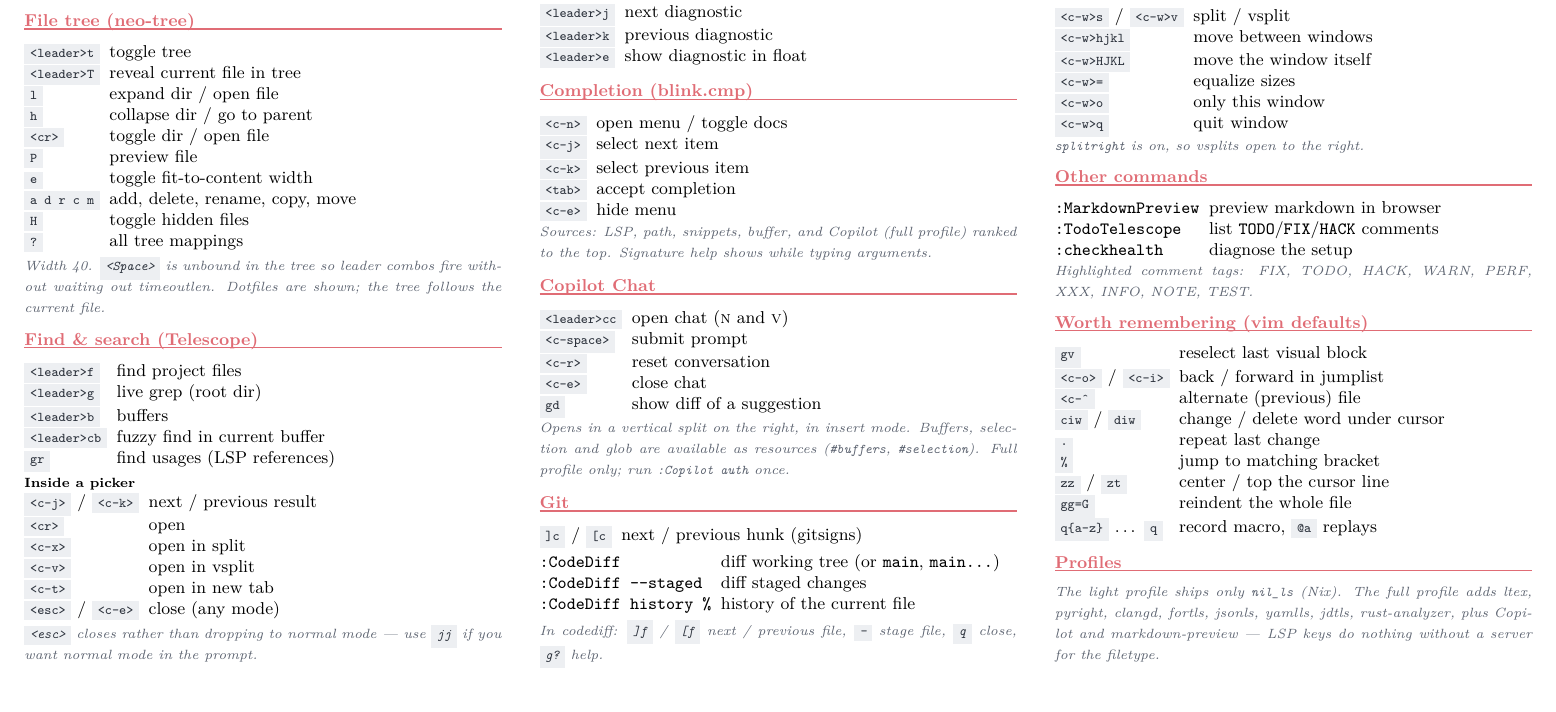
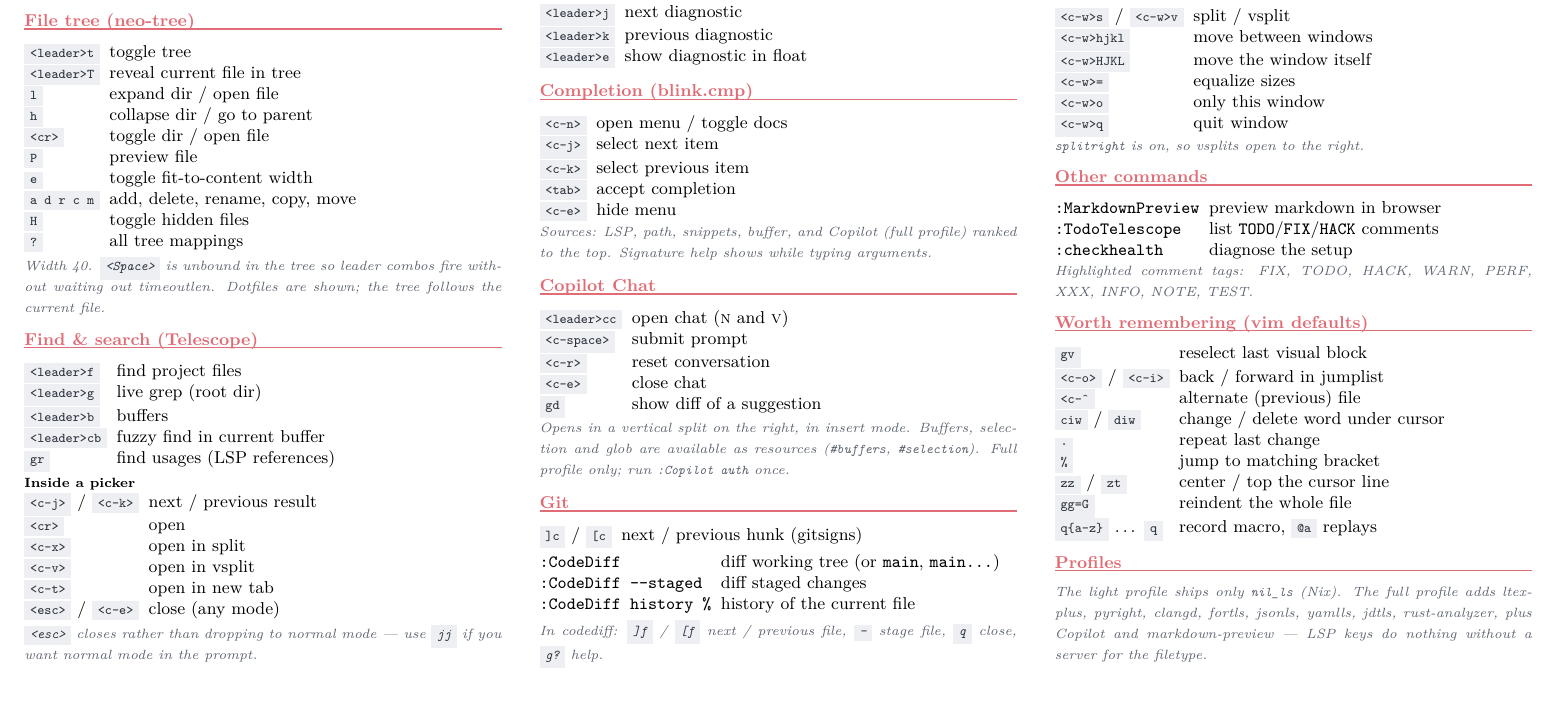
Before and after one commit to Jonas-Finkler/nixvim-config, a LaTeX document (nvim-cheatsheet.tex): part of the page, cut so that both start at the same text. Compiled offline with pdfLaTeX.

Commit message:
Switch ltex to ltex_plus (ltex-ls removed from nixpkgs), update flake inputs

```diff
--- a/nvim-cheatsheet.tex
+++ b/nvim-cheatsheet.tex
@@ -206,7 +206,7 @@
 \end{keys}
 
 \section{Profiles}
-\note{The light profile ships only \texttt{nil\_ls} (Nix). The full profile adds ltex, pyright, clangd, fortls, jsonls, yamlls, jdtls, rust-analyzer, plus Copilot and markdown-preview --- LSP keys do nothing without a server for the filetype.}
+\note{The light profile ships only \texttt{nil\_ls} (Nix). The full profile adds ltex-plus, pyright, clangd, fortls, jsonls, yamlls, jdtls, rust-analyzer, plus Copilot and markdown-preview --- LSP keys do nothing without a server for the filetype.}
 
 \end{multicols}
 \end{document}
```
Also changed, not shown: CLAUDE.md (+1 -1 lines), README.md, 2 other files.
